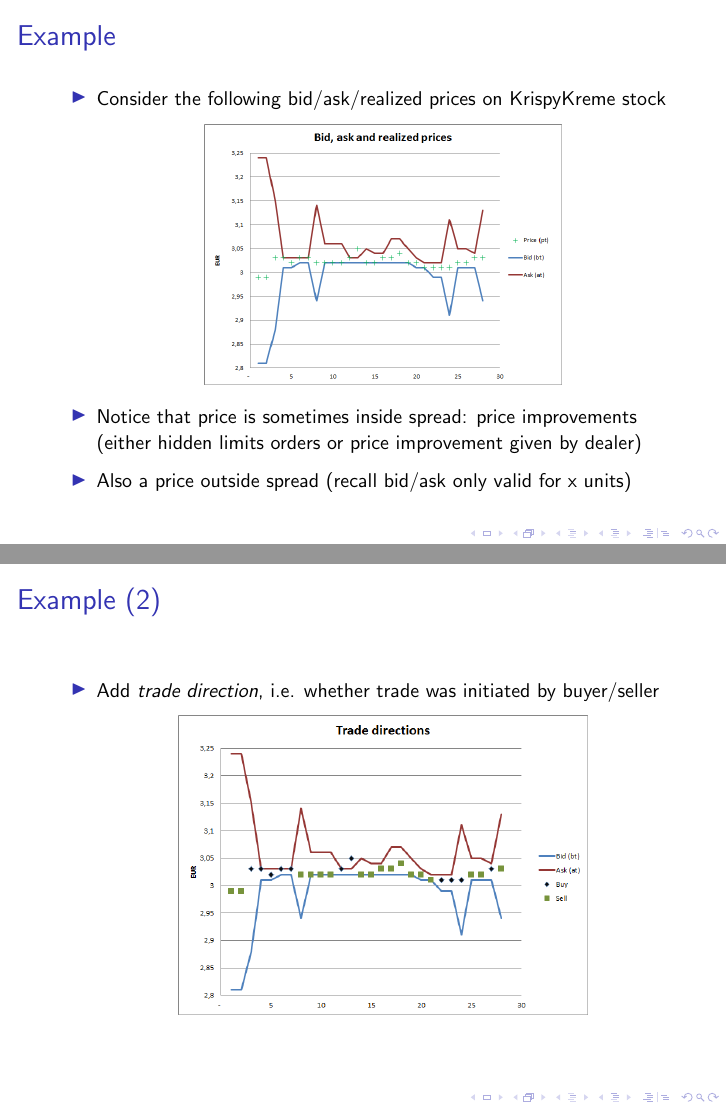
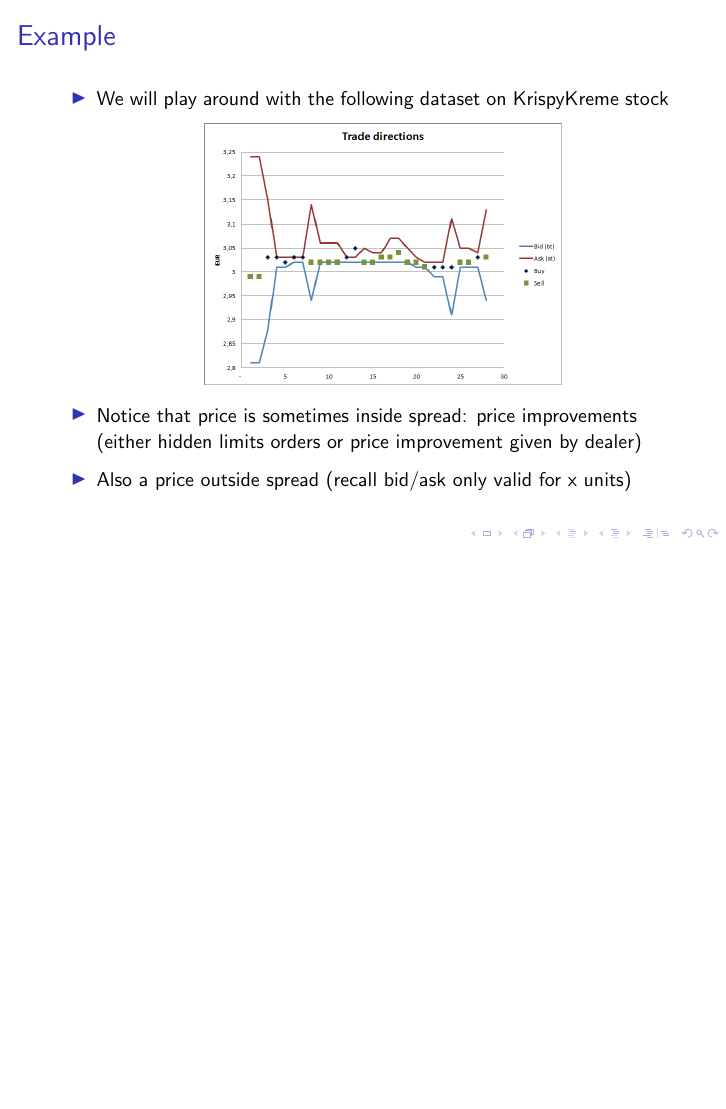
Before and after one commit to electronicgore/finmarkets, LaTeX slides (lectures/L2/FM_L2.tex): pages 14 and 15 of 45 before the commit and page 16 of 48 after it, the two joined at a grey line, the shorter picture padded with empty space. Compiled offline with pdfLaTeX; a LaTeX package or settings file that is missing is left out.

Commit message:
L2 edits

```diff
--- a/lectures/L2/FM_L2.tex
+++ b/lectures/L2/FM_L2.tex
@@ -163,24 +169,26 @@ When quote data are not available: estimate them using \structure{Roll's measure
 
 \begin{frame}{Example}
 	\begin{itemize}
-		\item Consider the following bid/ask/realized prices on KrispyKreme stock
+		\item We will play around with the following dataset on KrispyKreme stock
 		\begin{center}
-			\includegraphics[scale=0.34]{pics/L2_bidask}
+			%\includegraphics[scale=0.34]{pics/L2_bidask}
+			\includegraphics[scale=0.34]{pics/L2_directions}
 		\end{center}
+		\pause
 		\item Notice that price is sometimes inside spread: price improvements (either hidden limits orders or price improvement given by dealer)
 		\item Also a price outside spread (recall bid/ask only valid for x units)
 	\end{itemize}
 \end{frame}
 
 
-\begin{frame}{Example (2)}
-	\begin{itemize}
-		\item Add \textit{trade direction}, i.e. whether trade was initiated by buyer/seller
-		\begin{center}
-			\includegraphics[scale=0.39]{pics/L2_directions}
-		\end{center}
-	\end{itemize}
-\end{frame}
+%\begin{frame}{Example (2)}
+%	\begin{itemize}
+%		\item Add \textit{trade direction}, i.e. whether trade was initiated by buyer/seller
+%		\begin{center}
+%			\includegraphics[scale=0.39]{pics/L2_directions}
+%		\end{center}
+%	\end{itemize}
+%\end{frame}
 
 
 \begin{frame}{Quoted spread}
```
Also changed, not shown: lectures/L2/FM_L2.tex (25 more changed lines).
